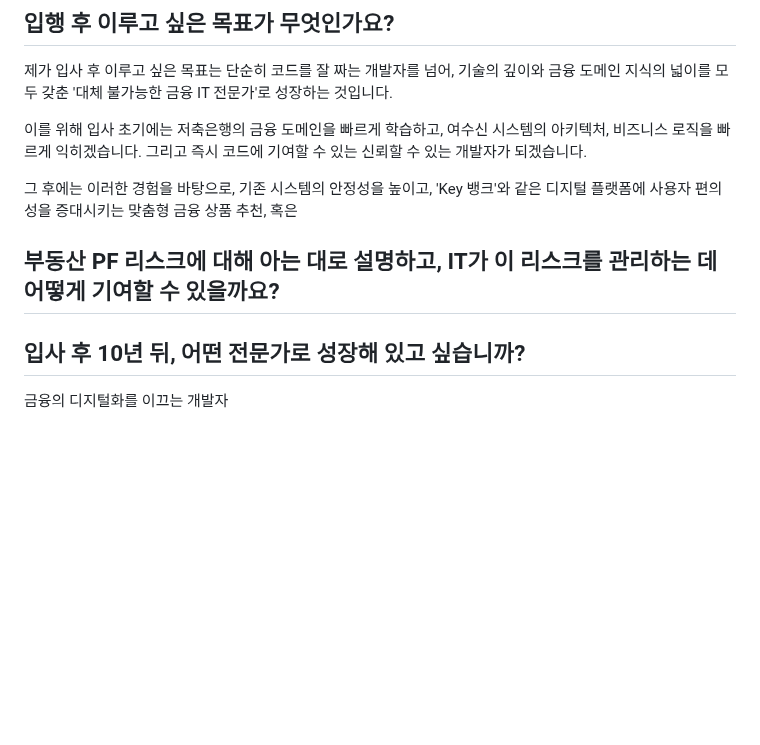
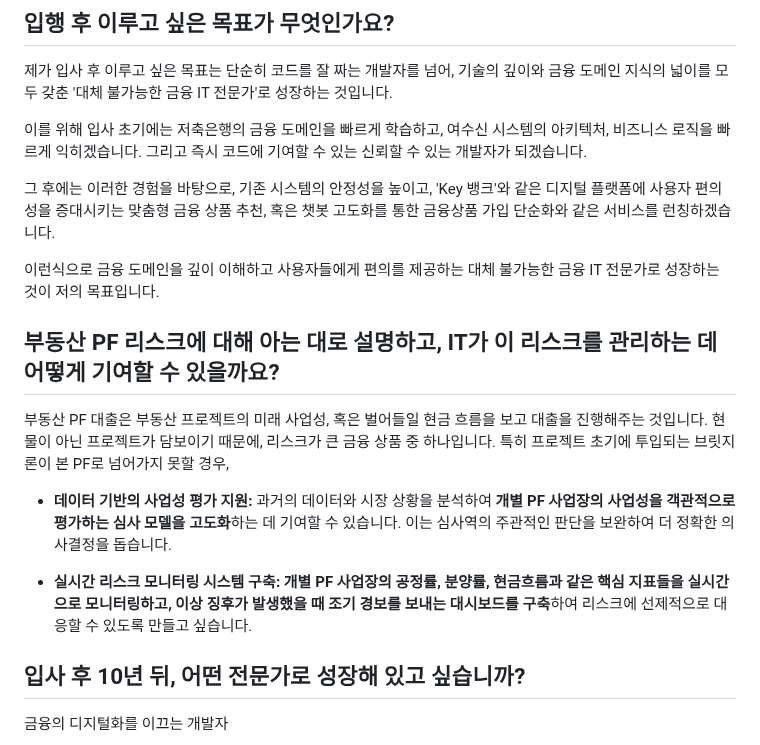
Before and after one commit to beming-dev/beming-dev.github.io, a Markdown page: src/blog/한국투자 저축은행.md, the part around the change. Rendered like a GitHub page; blank space fills up the shorter version.

Commit message:
vault backup: 2025-09-30 16:53:14

```diff
--- a/src/blog/한국투자 저축은행.md
+++ b/src/blog/한국투자 저축은행.md
@@ -657,9 +657,16 @@ About 초기에, 기능 개발에 급급한 나머지 코드의 퀄리티를 신
 
 이를 위해 입사 초기에는 저축은행의 금융 도메인을 빠르게 학습하고, 여수신 시스템의 아키텍처, 비즈니스 로직을 빠르게 익히겠습니다. 그리고 즉시 코드에 기여할 수 있는 신뢰할 수 있는 개발자가 되겠습니다.
 
-그 후에는 이러한 경험을 바탕으로, 기존 시스템의 안정성을 높이고, 'Key 뱅크'와 같은 디지털 플랫폼에 사용자 편의성을 증대시키는 맞춤형 금융 상품 추천, 혹은
+그 후에는 이러한 경험을 바탕으로, 기존 시스템의 안정성을 높이고, 'Key 뱅크'와 같은 디지털 플랫폼에 사용자 편의성을 증대시키는 맞춤형 금융 상품 추천, 혹은 챗봇 고도화를 통한 금융상품 가입 단순화와 같은 서비스를 런칭하겠습니다.
+
+이런식으로 금융 도메인을 깊이 이해하고 사용자들에게 편의를 제공하는 대체 불가능한 금융 IT 전문가로 성장하는 것이 저의 목표입니다.
 ## 부동산 PF 리스크에 대해 아는 대로 설명하고, IT가 이 리스크를 관리하는 데 어떻게 기여할 수 있을까요?
 
+부동산 PF 대출은 부동산 프로젝트의 미래 사업성, 혹은 벌어들일 현금 흐름을 보고 대출을 진행해주는 것입니다. 현물이 아닌 프로젝트가 담보이기 때문에, 리스크가 큰 금융 상품 중 하나입니다. 특히 프로젝트 초기에 투입되는 브릿지론이 본 PF로 넘어가지 못할 경우,
+
+- **데이터 기반의 사업성 평가 지원:** 과거의 데이터와 시장 상황을 분석하여 **개별 PF 사업장의 사업성을 객관적으로 평가하는 심사 모델을 고도화**하는 데 기여할 수 있습니다. 이는 심사역의 주관적인 판단을 보완하여 더 정확한 의사결정을 돕습니다.
+
+- **실시간 리스크 모니터링 시스템 구축:** **개별 PF 사업장의 공정률, 분양률, 현금흐름과 같은 핵심 지표들을 실시간으로 모니터링하고, 이상 징후가 발생했을 때 조기 경보를 보내는 대시보드를 구축**하여 리스크에 선제적으로 대응할 수 있도록 만들고 싶습니다.
 ## 입사 후 10년 뒤, 어떤 전문가로 성장해 있고 싶습니까?
 
 금융의 디지털화를 이끄는 개발자
```
